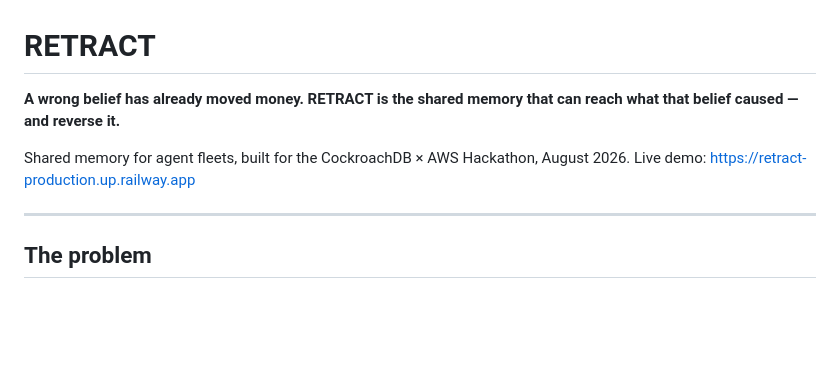
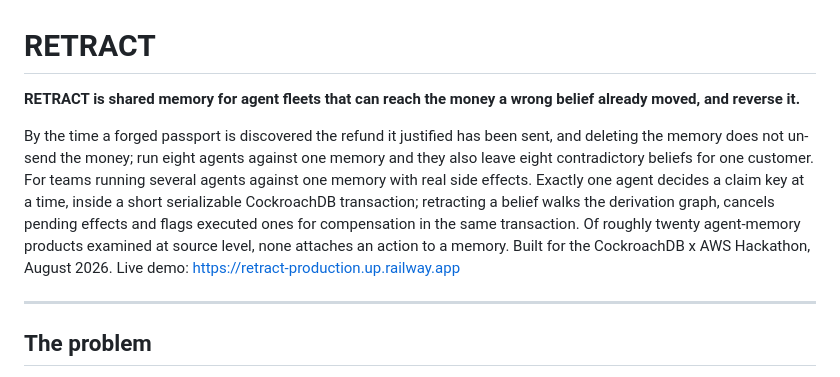
Before and after one commit to Morkeeth/retract, a Markdown page: README.md, the part around the change. GitHub-like rendering; blank space fills up the shorter version.

Commit message:
README: open with a short pitch
Co-Authored-By: Claude Fable 5.1 <noreply@anthropic.com>
Claude-Session: https://claude.ai/code/session_01RjVuZCVKtwqFscVD9ZUCDq

```diff
--- a/README.md
+++ b/README.md
@@ -1,10 +1,11 @@
 # RETRACT
 
-**A wrong belief has already moved money. RETRACT is the shared memory that can
-reach what that belief caused — and reverse it.**
+**RETRACT is shared memory for agent fleets that can reach the money a wrong belief already moved, and reverse it.**
 
-Shared memory for agent fleets, built for the CockroachDB × AWS Hackathon,
-August 2026. Live demo: https://retract-production.up.railway.app
+By the time a forged passport is discovered the refund it justified has been sent, and deleting the memory does not un-send the money; run eight agents against one memory and they also leave eight contradictory beliefs for one customer.
+For teams running several agents against one memory with real side effects.
+Exactly one agent decides a claim key at a time, inside a short serializable CockroachDB transaction; retracting a belief walks the derivation graph, cancels pending effects and flags executed ones for compensation in the same transaction.
+Of roughly twenty agent-memory products examined at source level, none attaches an action to a memory. Built for the CockroachDB x AWS Hackathon, August 2026. Live demo: https://retract-production.up.railway.app
 
 ---
 
```
